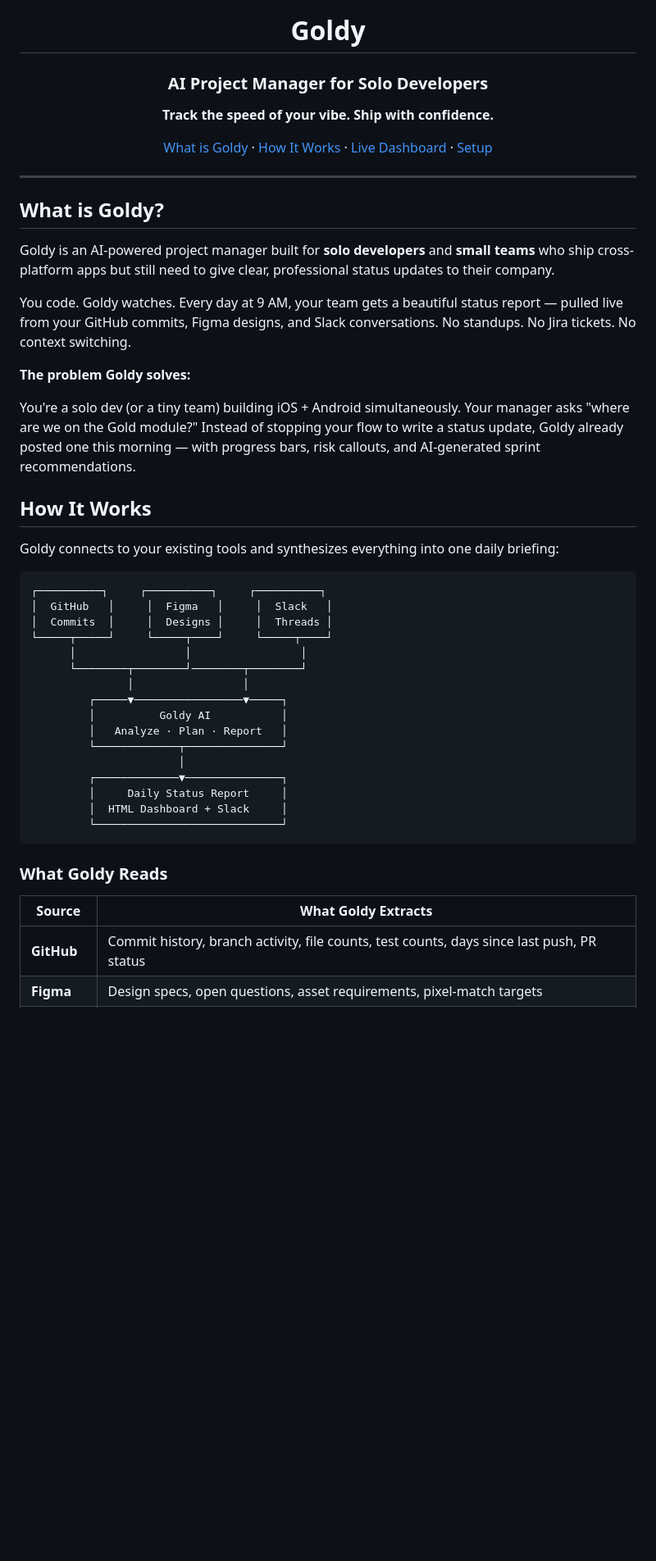
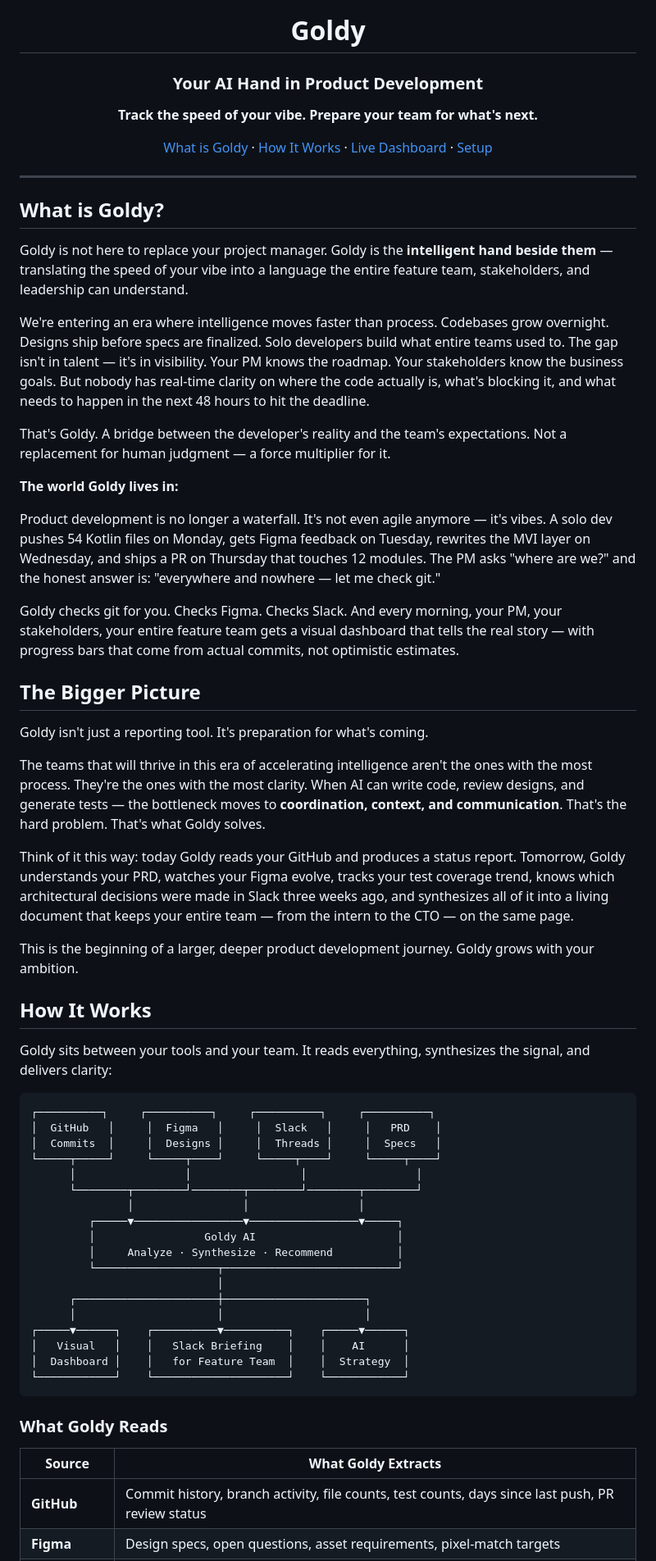
Before and after one commit to tirupatibalan-aspora/goldy, a Markdown page: README.md, the part around one of its changes. Shown at 82% size. GitHub-like rendering; blank space fills up the shorter version.

````diff
--- a/README.md
+++ b/README.md
@@ -3,10 +3,10 @@
 </p>
 
 <h1 align="center">Goldy</h1>
-<h3 align="center">AI Project Manager for Solo Developers</h3>
+<h3 align="center">Your AI Hand in Product Development</h3>
 
 <p align="center">
-  <strong>Track the speed of your vibe. Ship with confidence.</strong>
+  <strong>Track the speed of your vibe. Prepare your team for what's next.</strong>
 </p>
 
 <p align="center">
@@ -17,40 +17,56 @@
 
 ## What is Goldy?
 
-Goldy is an AI-powered project manager built for **solo developers** and **small teams** who ship cross-platform apps but still need to give clear, professional status updates to their company.
+Goldy is not here to replace your project manager. Goldy is the **intelligent hand beside them** — translating the speed of your vibe into a language the entire feature team, stakeholders, and leadership can understand.
 
-You code. Goldy watches. Every day at 9 AM, your team gets a beautiful status report — pulled live from your GitHub commits, Figma designs, and Slack conversations. No standups. No Jira tickets. No context switching.
+We're entering an era where intelligence moves faster than process. Codebases grow overnight. Designs ship before specs are finalized. Solo developers build what entire teams used to. The gap isn't in talent — it's in visibility. Your PM knows the roadmap. Your stakeholders know the business goals. But nobody has real-time clarity on where the code actually is, what's blocking it, and what needs to happen in the next 48 hours to hit the deadline.
 
-**The problem Goldy solves:**
+That's Goldy. A bridge between the developer's reality and the team's expectations. Not a replacement for human judgment — a force multiplier for it.
 
-You're a solo dev (or a tiny team) building iOS + Android simultaneously. Your manager asks "where are we on the Gold module?" Instead of stopping your flow to write a status update, Goldy already posted one this morning — with progress bars, risk callouts, and AI-generated sprint recommendations.
+**The world Goldy lives in:**
+
+Product development is no longer a waterfall. It's not even agile anymore — it's vibes. A solo dev pushes 54 Kotlin files on Monday, gets Figma feedback on Tuesday, rewrites the MVI layer on Wednesday, and ships a PR on Thursday that touches 12 modules. The PM asks "where are we?" and the honest answer is: "everywhere and nowhere — let me check git."
+
+Goldy checks git for you. Checks Figma. Checks Slack. And every morning, your PM, your stakeholders, your entire feature team gets a visual dashboard that tells the real story — with progress bars that come from actual commits, not optimistic estimates.
+
+## The Bigger Picture
+
+Goldy isn't just a reporting tool. It's preparation for what's coming.
+
+The teams that will thrive in this era of accelerating intelligence aren't the ones with the most process. They're the ones with the most clarity. When AI can write code, review designs, and generate tests — the bottleneck moves to **coordination, context, and communication**. That's the hard problem. That's what Goldy solves.
+
+Think of it this way: today Goldy reads your GitHub and produces a status report. Tomorrow, Goldy understands your PRD, watches your Figma evolve, tracks your test coverage trend, knows which architectural decisions were made in Slack three weeks ago, and synthesizes all of it into a living document that keeps your entire team — from the intern to the CTO — on the same page.
+
+This is the beginning of a larger, deeper product development journey. Goldy grows with your ambition.
 
 ## How It Works
 
-Goldy connects to your existing tools and synthesizes everything into one daily briefing:
+Goldy sits between your tools and your team. It reads everything, synthesizes the signal, and delivers clarity:
 
 ```
-┌──────────┐     ┌──────────┐     ┌──────────┐
-│  GitHub   │     │  Figma   │     │  Slack   │
-│  Commits  │     │  Designs │     │  Threads │
-└─────┬─────┘     └─────┬────┘     └─────┬────┘
-      │                 │                 │
-      └────────┬────────┘────────┬────────┘
-               │                 │
-         ┌─────▼─────────────────▼─────┐
-         │          Goldy AI           │
-         │   Analyze · Plan · Report   │
-         └─────────────┬───────────────┘
-                       │
-         ┌─────────────▼───────────────┐
-         │     Daily Status Report     │
-         │  HTML Dashboard + Slack     │
-         └─────────────────────────────┘
+┌──────────┐     ┌──────────┐     ┌──────────┐     ┌──────────┐
+│  GitHub   │     │  Figma   │     │  Slack   │     │   PRD    │
+│  Commits  │     │  Designs │     │  Threads │     │  Specs   │
+└─────┬─────┘     └─────┬────┘     └─────┬────┘     └─────┬────┘
+      │                 │                 │                 │
+      └────────┬────────┘────────┬────────┘────────┬────────┘
+               │                 │                 │
+         ┌─────▼─────────────────▼─────────────────▼─────┐
+         │                 Goldy AI                      │
+         │     Analyze · Synthesize · Recommend          │
+         └───────────────────┬───────────────────────────┘
+                             │
+      ┌──────────────────────┼──────────────────────┐
+      │                      │                      │
+┌─────▼──────┐    ┌──────────▼──────────┐    ┌─────▼──────┐
+│   Visual   │    │   Slack Briefing    │    │    AI      │
+│  Dashboard │    │   for Feature Team  │    │  Strategy  │
+└────────────┘    └─────────────────────┘    └────────────┘
 ```
 
 ### What Goldy Reads
 
 | Source | What Goldy Extracts |
 |--------|-------------------|
-| **GitHub** | Commit history, branch activity, file counts, test counts, days since last push, PR status |
+| **GitHub** | Commit history, branch activity, file counts, test counts, days since last push, PR review status |
 | **Figma** | Design specs, open questions, asset requirements, pixel-match targets |
````
Also changed, not shown: other parts of README.md (+68 -48 lines).
